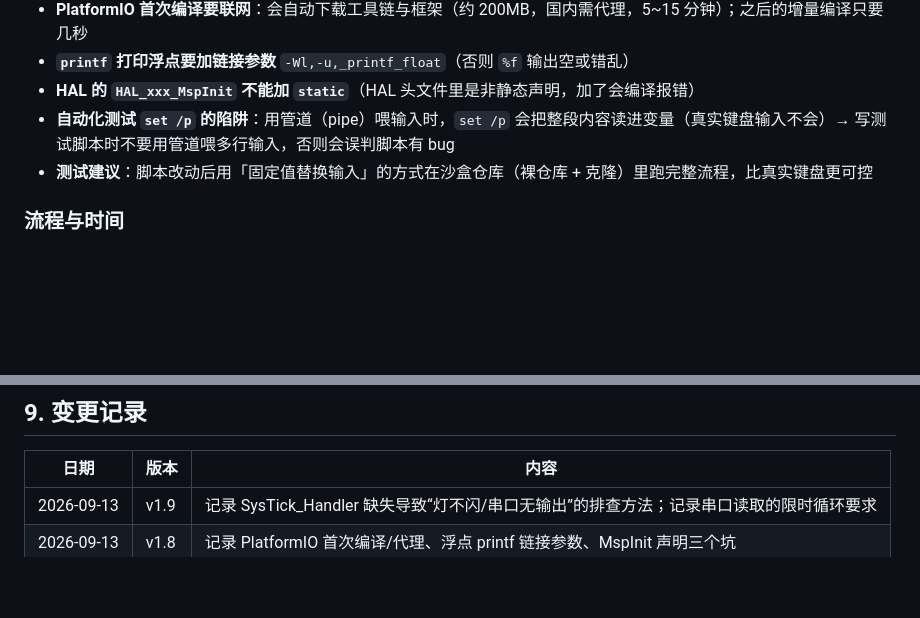
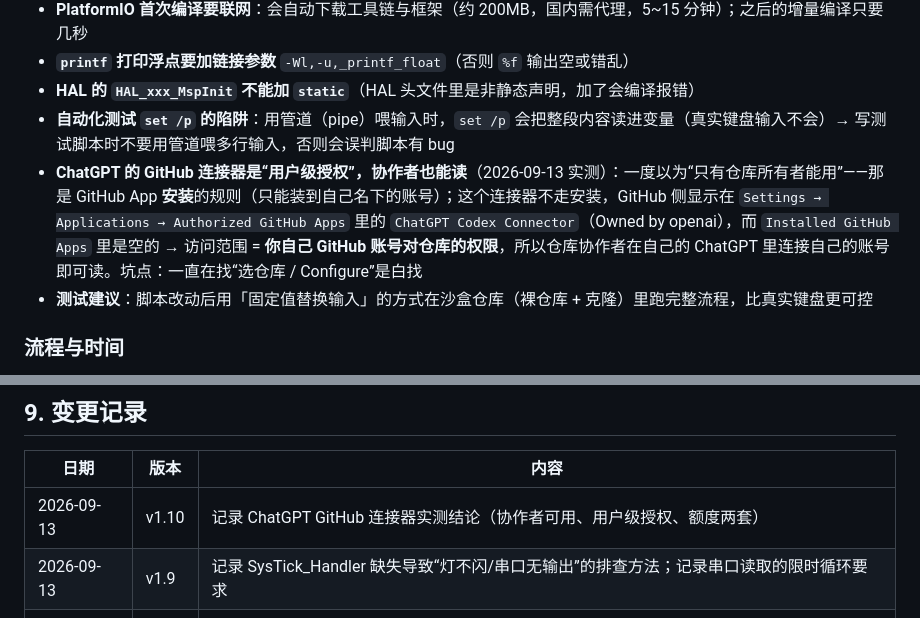
Before and after one commit to Freebird415/phantom-drive, a Markdown page: 项目记录/经验与踩坑.md, 2 parts joined by grey strips. Drawn GitHub-style; blank space fills up the shorter version.

```diff
--- a/项目记录/经验与踩坑.md
+++ b/项目记录/经验与踩坑.md
@@ -76,6 +76,7 @@
 - **`printf` 打印浮点要加链接参数** `-Wl,-u,_printf_float`（否则 `%f` 输出空或错乱）
 - **HAL 的 `HAL_xxx_MspInit` 不能加 `static`**（HAL 头文件里是非静态声明，加了会编译报错）
 - **自动化测试 `set /p` 的陷阱**：用管道（pipe）喂输入时，`set /p` 会把整段内容读进变量（真实键盘输入不会）→ 写测试脚本时不要用管道喂多行输入，否则会误判脚本有 bug
+- **ChatGPT 的 GitHub 连接器是“用户级授权”，协作者也能读**（2026-09-13 实测）：一度以为“只有仓库所有者能用”——那是 GitHub App **安装**的规则（只能装到自己名下的账号）；这个连接器不走安装，GitHub 侧显示在 `Settings → Applications → Authorized GitHub Apps` 里的 `ChatGPT Codex Connector`（Owned by openai），而 `Installed GitHub Apps` 里是空的 → 访问范围 = **你自己 GitHub 账号对仓库的权限**，所以仓库协作者在自己的 ChatGPT 里连接自己的账号即可读。坑点：一直在找“选仓库 / Configure”是白找
 - **测试建议**：脚本改动后用「固定值替换输入」的方式在沙盒仓库（裸仓库 + 克隆）里跑完整流程，比真实键盘更可控
 
 ### 流程与时间
@@ -142,6 +143,7 @@
 
 | 日期 | 版本 | 内容 |
 |---|---|---|
+| 2026-09-13 | v1.10 | 记录 ChatGPT GitHub 连接器实测结论（协作者可用、用户级授权、额度两套） |
 | 2026-09-13 | v1.9 | 记录 SysTick_Handler 缺失导致“灯不闪/串口无输出”的排查方法；记录串口读取的限时循环要求 |
 | 2026-09-13 | v1.8 | 记录 PlatformIO 首次编译/代理、浮点 printf 链接参数、MspInit 声明三个坑 |
 | 2026-09-12 | v1.7 | 文档集版本同步（《agent对接》移入 docs/） |
```
Also changed, not shown: other parts of 项目记录/经验与踩坑.md (+1 -1 lines), docs/agent对接.md (+17 -1 lines), 项目记录/开发记录.md (+5 -4 lines).
